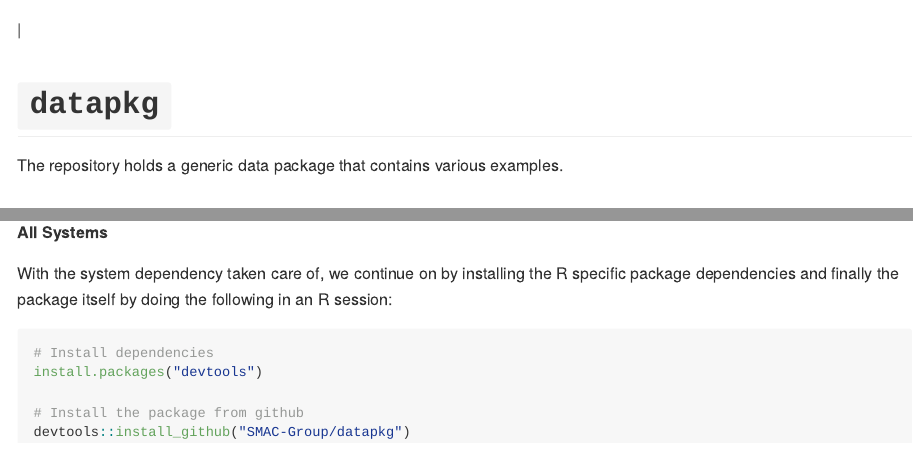
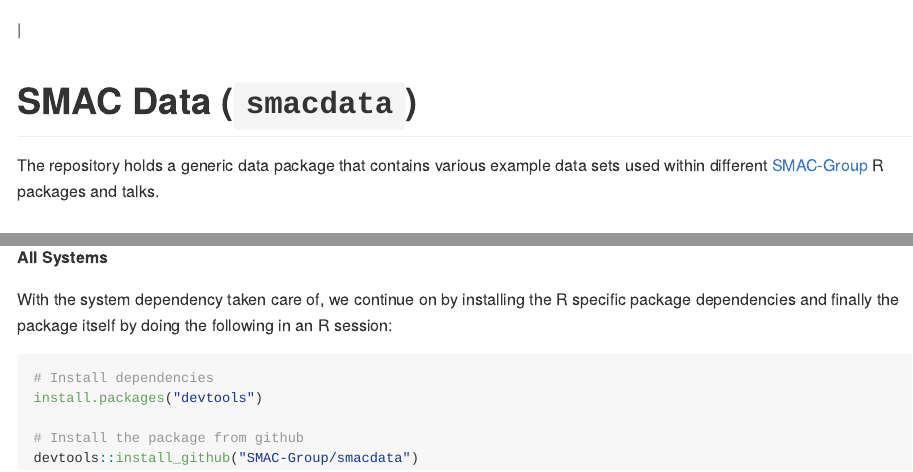
Before and after one commit to SMAC-Group/datapkg, an R Markdown document (README.Rmd): the page in a window 1100 px wide, from its top, and a second part further down, joined at a grey line. Rendered offline with R 4.5, knitr and Pandoc, with nearby package versions; badge pictures from the web are left out.

Commit message:
Rebranded package as `smacdata` from `datapkg`

````diff
--- a/README.Rmd
+++ b/README.Rmd
@@ -12,12 +12,13 @@
 )
 ```
 
-[![CRAN_Status_Badge](http://www.r-pkg.org/badges/version/datapkg)](https://cran.r-project.org/package=datapkg) | [![Travis-CI Build Status](https://travis-ci.org/SMAC-Group/datapkg.svg?branch=master)](https://travis-ci.org/SMAC-Group/datapkg)
+[![CRAN_Status_Badge](http://www.r-pkg.org/badges/version/smacdata)](https://cran.r-project.org/package=smacdata) | [![Travis-CI Build Status](https://travis-ci.org/SMAC-Group/smacdata.svg?branch=master)](https://travis-ci.org/SMAC-Group/smacdata)
 
-# `datapkg`
+# SMAC Data (`smacdata`)
 
-The repository holds a generic data package that contains various examples.
-
+The repository holds a generic data package that contains various example data
+sets used within different [SMAC-Group](https://github.com/SMAC-Group) R
+packages and talks.
 
 Installing the package through GitHub (Developmental)
 -----------------------------------------------------
@@ -49,5 +50,5 @@
 install.packages("devtools")
 
 # Install the package from github
-devtools::install_github("SMAC-Group/datapkg")
+devtools::install_github("SMAC-Group/smacdata")
 ```
````
Also changed, not shown: README.md, 3 other files.
